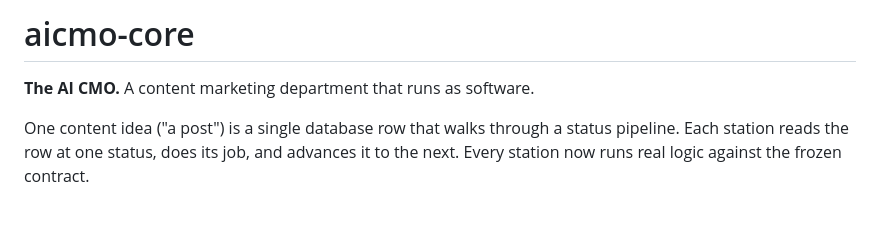
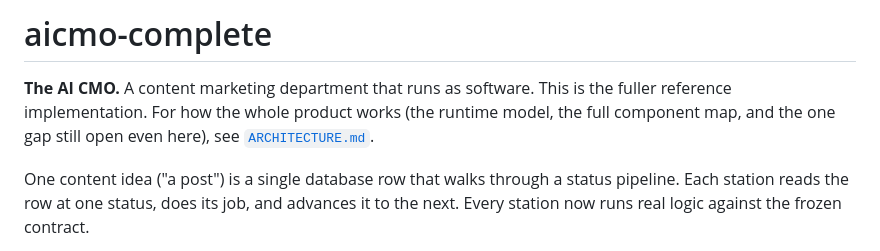
Before and after one commit to revaya-ai/aicmo-complete, a Markdown page: README.md, the part around the change. GitHub-like rendering; blank space fills up the shorter version.

```diff
--- a/README.md
+++ b/README.md
@@ -1,6 +1,9 @@
-# aicmo-core
+# aicmo-complete
 
-**The AI CMO.** A content marketing department that runs as software.
+**The AI CMO.** A content marketing department that runs as software. This is the
+fuller reference implementation. For how the whole product works (the runtime
+model, the full component map, and the one gap still open even here), see
+[`ARCHITECTURE.md`](ARCHITECTURE.md).
 
 One content idea ("a post") is a single database row that walks through a status
 pipeline. Each station reads the row at one status, does its job, and advances it
```
Also changed, not shown: ARCHITECTURE.md (added, +175 -0 lines).
